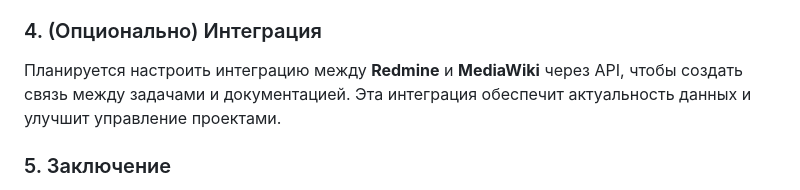
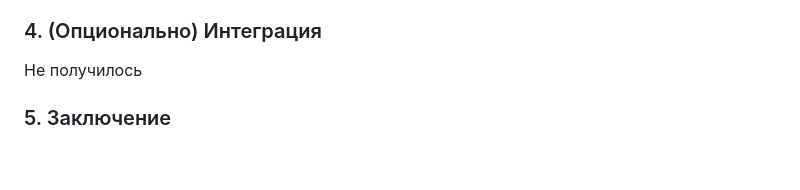
Before and after one commit to paniccaaa/herzen, a Markdown page: doc tech/lr6/README.md, the part around the change. Rendered like a GitHub page; blank space fills up the shorter version.

Commit message:
remove p.4

```diff
--- a/doc tech/lr6/README.md
+++ b/doc tech/lr6/README.md
@@ -198,7 +198,7 @@
 
 ### 4. (Опционально) Интеграция
 
-Планируется настроить интеграцию между **Redmine** и **MediaWiki** через API, чтобы создать связь между задачами и документацией. Эта интеграция обеспечит актуальность данных и улучшит управление проектами.
+Не получилось
 
 ### 5. Заключение
 
```
